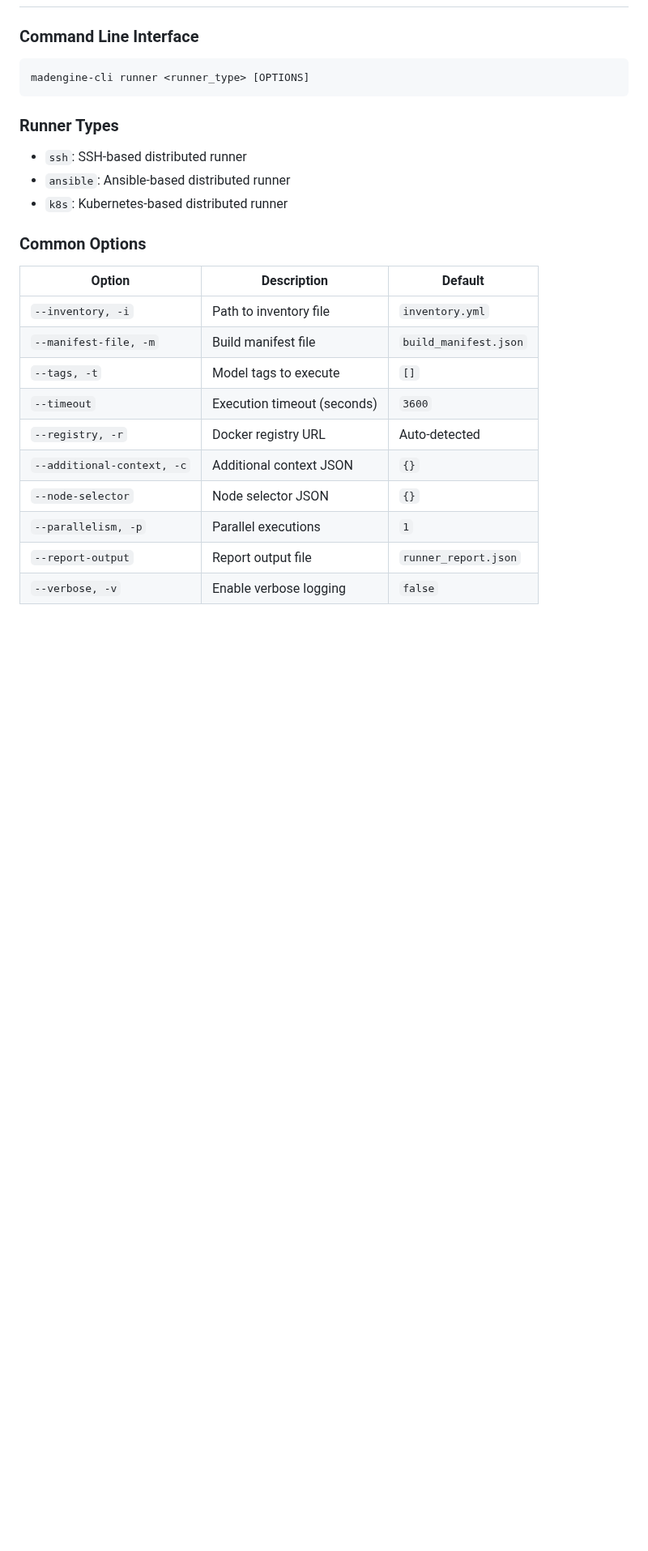
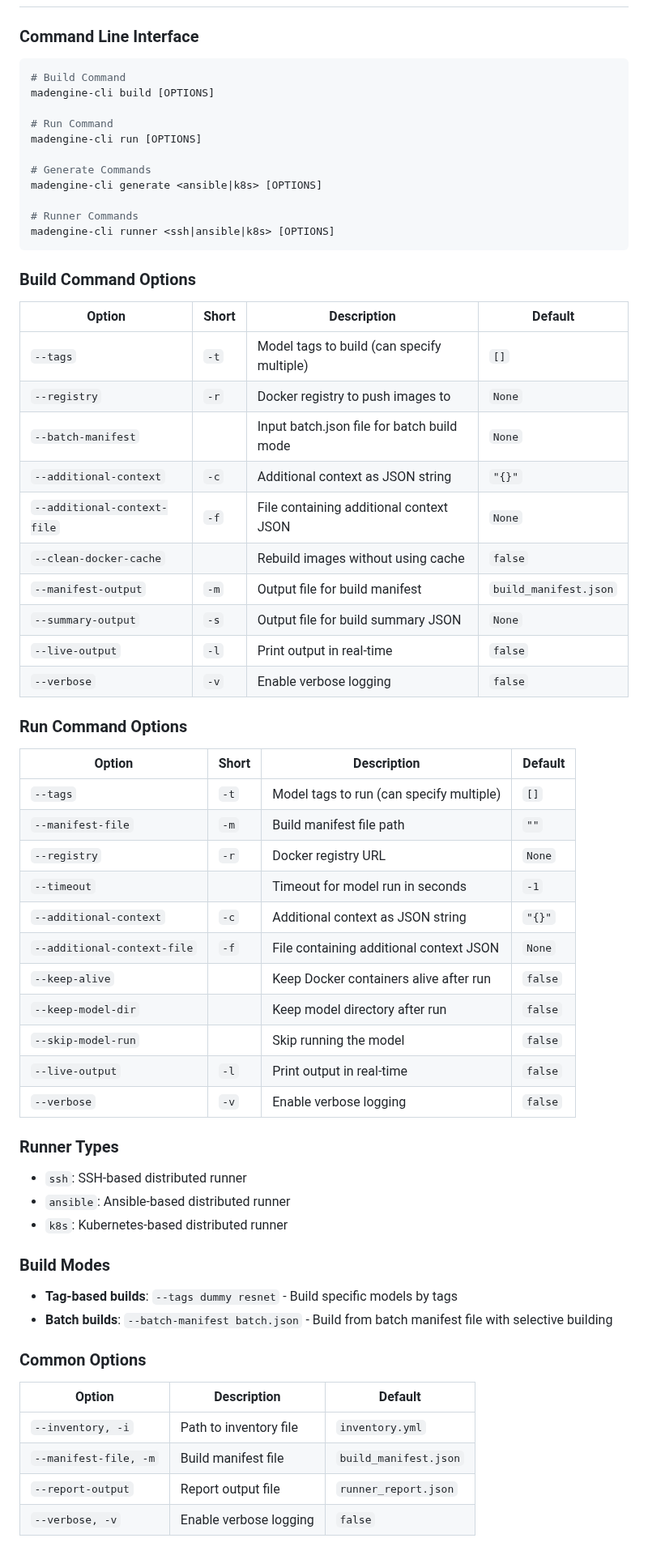
Before and after one commit to vjelic/madengine-glog-fork, a Markdown page: README.md, the part around one of its changes. Shown at 81% size. Rendered like a GitHub page; blank space fills up the shorter version.

````diff
--- a/README.md
+++ b/README.md
@@ -1328,14 +1388,60 @@ madengine-cli runner ansible \
 ### Command Line Interface
 
 ```bash
-madengine-cli runner <runner_type> [OPTIONS]
-```
+# Build Command
+madengine-cli build [OPTIONS]
+
+# Run Command
+madengine-cli run [OPTIONS]
+
+# Generate Commands
+madengine-cli generate <ansible|k8s> [OPTIONS]
+
+# Runner Commands
+madengine-cli runner <ssh|ansible|k8s> [OPTIONS]
+```
+
+### Build Command Options
+
+| Option | Short | Description | Default |
+|--------|-------|-------------|---------|
+| `--tags` | `-t` | Model tags to build (can specify multiple) | `[]` |
+| `--registry` | `-r` | Docker registry to push images to | `None` |
+| `--batch-manifest` | | Input batch.json file for batch build mode | `None` |
+| `--additional-context` | `-c` | Additional context as JSON string | `"{}"` |
+| `--additional-context-file` | `-f` | File containing additional context JSON | `None` |
+| `--clean-docker-cache` | | Rebuild images without using cache | `false` |
+| `--manifest-output` | `-m` | Output file for build manifest | `build_manifest.json` |
+| `--summary-output` | `-s` | Output file for build summary JSON | `None` |
+| `--live-output` | `-l` | Print output in real-time | `false` |
+| `--verbose` | `-v` | Enable verbose logging | `false` |
+
+### Run Command Options
+
+| Option | Short | Description | Default |
+|--------|-------|-------------|---------|
+| `--tags` | `-t` | Model tags to run (can specify multiple) | `[]` |
+| `--manifest-file` | `-m` | Build manifest file path | `""` |
+| `--registry` | `-r` | Docker registry URL | `None` |
+| `--timeout` | | Timeout for model run in seconds | `-1` |
+| `--additional-context` | `-c` | Additional context as JSON string | `"{}"` |
+| `--additional-context-file` | `-f` | File containing additional context JSON | `None` |
+| `--keep-alive` | | Keep Docker containers alive after run | `false` |
+| `--keep-model-dir` | | Keep model directory after run | `false` |
+| `--skip-model-run` | | Skip running the model | `false` |
+| `--live-output` | `-l` | Print output in real-time | `false` |
+| `--verbose` | `-v` | Enable verbose logging | `false` |
 
 ### Runner Types
 
 - `ssh`: SSH-based distributed runner
 - `ansible`: Ansible-based distributed runner
 - `k8s`: Kubernetes-based distributed runner
+
+### Build Modes
+
+- **Tag-based builds**: `--tags dummy resnet` - Build specific models by tags
+- **Batch builds**: `--batch-manifest batch.json` - Build from batch manifest file with selective building
 
 ### Common Options
 
@@ -1343,12 +1449,6 @@ madengine-cli runner <runner_type> [OPTIONS]
 |--------|-------------|---------|
 | `--inventory, -i` | Path to inventory file | `inventory.yml` |
 | `--manifest-file, -m` | Build manifest file | `build_manifest.json` |
-| `--tags, -t` | Model tags to execute | `[]` |
-| `--timeout` | Execution timeout (seconds) | `3600` |
-| `--registry, -r` | Docker registry URL | Auto-detected |
-| `--additional-context, -c` | Additional context JSON | `{}` |
-| `--node-selector` | Node selector JSON | `{}` |
-| `--parallelism, -p` | Parallel executions | `1` |
 | `--report-output` | Report output file | `runner_report.json` |
 | `--verbose, -v` | Enable verbose logging | `false` |
 
````
Also changed, not shown: other parts of README.md (+83 -17 lines).
